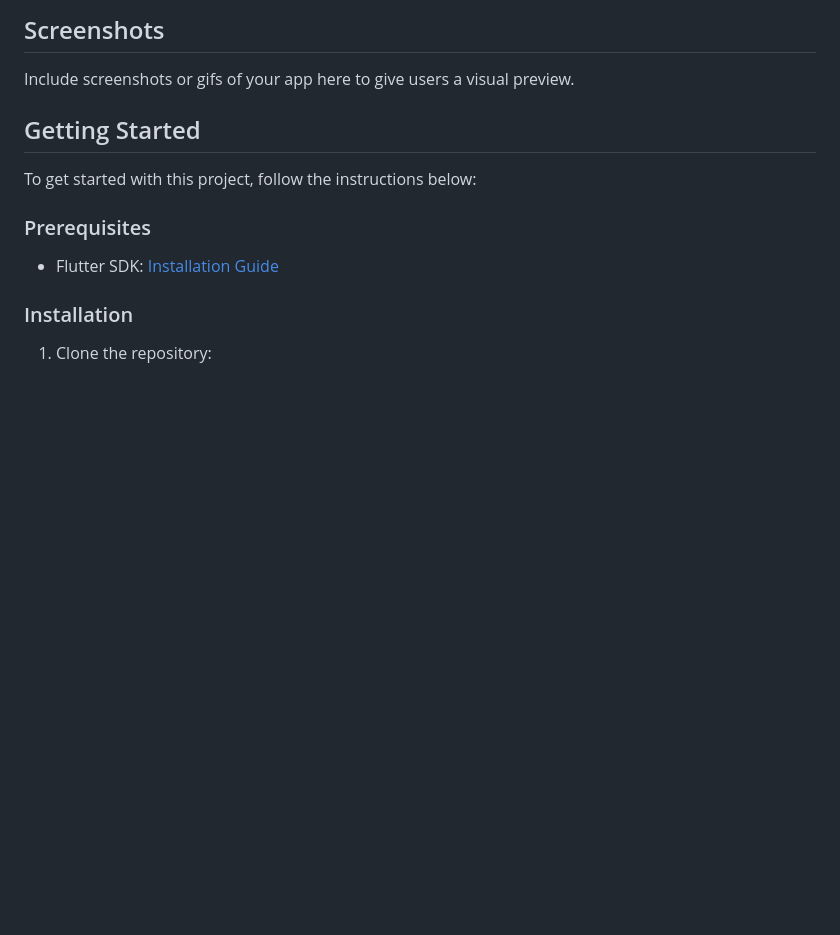
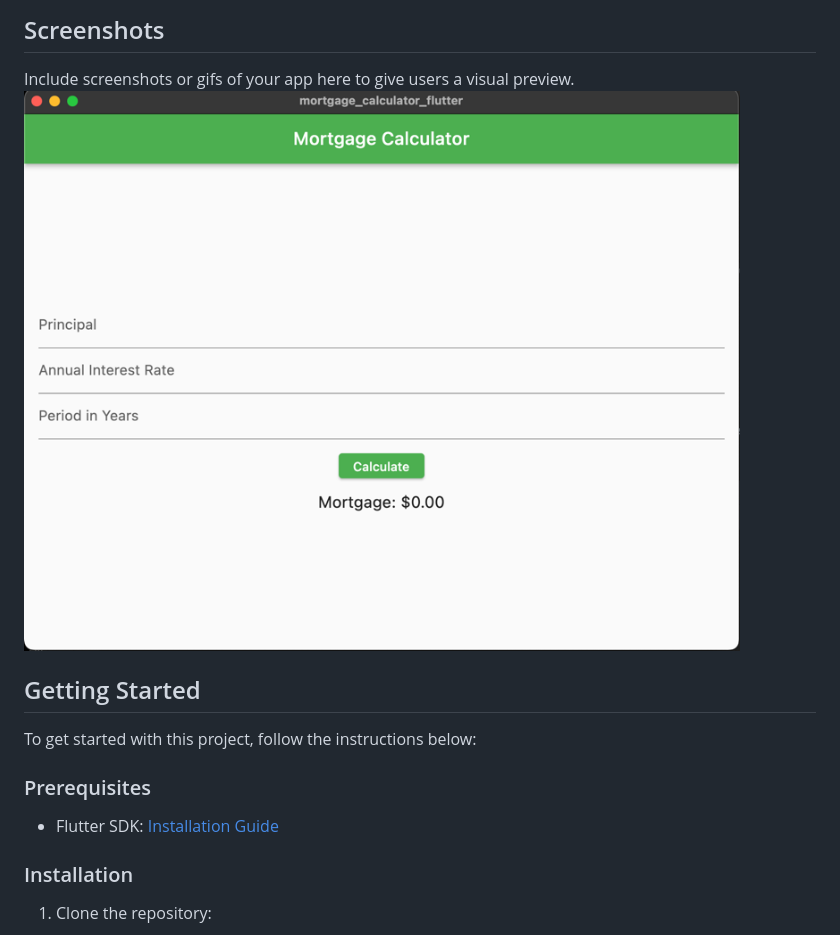
Before and after one commit to whosjorge23/mortgage_calculator_flutter, a Markdown page: README.md, the part around the change. Drawn GitHub-style; pictures changed too: img.png (added); blank space fills up the shorter version.

Commit message:
Add Screenshot README.md

```diff
--- a/README.md
+++ b/README.md
@@ -11,6 +11,7 @@ This is a simple mortgage calculator app built with Flutter. It allows users to
 ## Screenshots
 
 Include screenshots or gifs of your app here to give users a visual preview.
+![img.png](img.png)
 
 ## Getting Started
 
```
